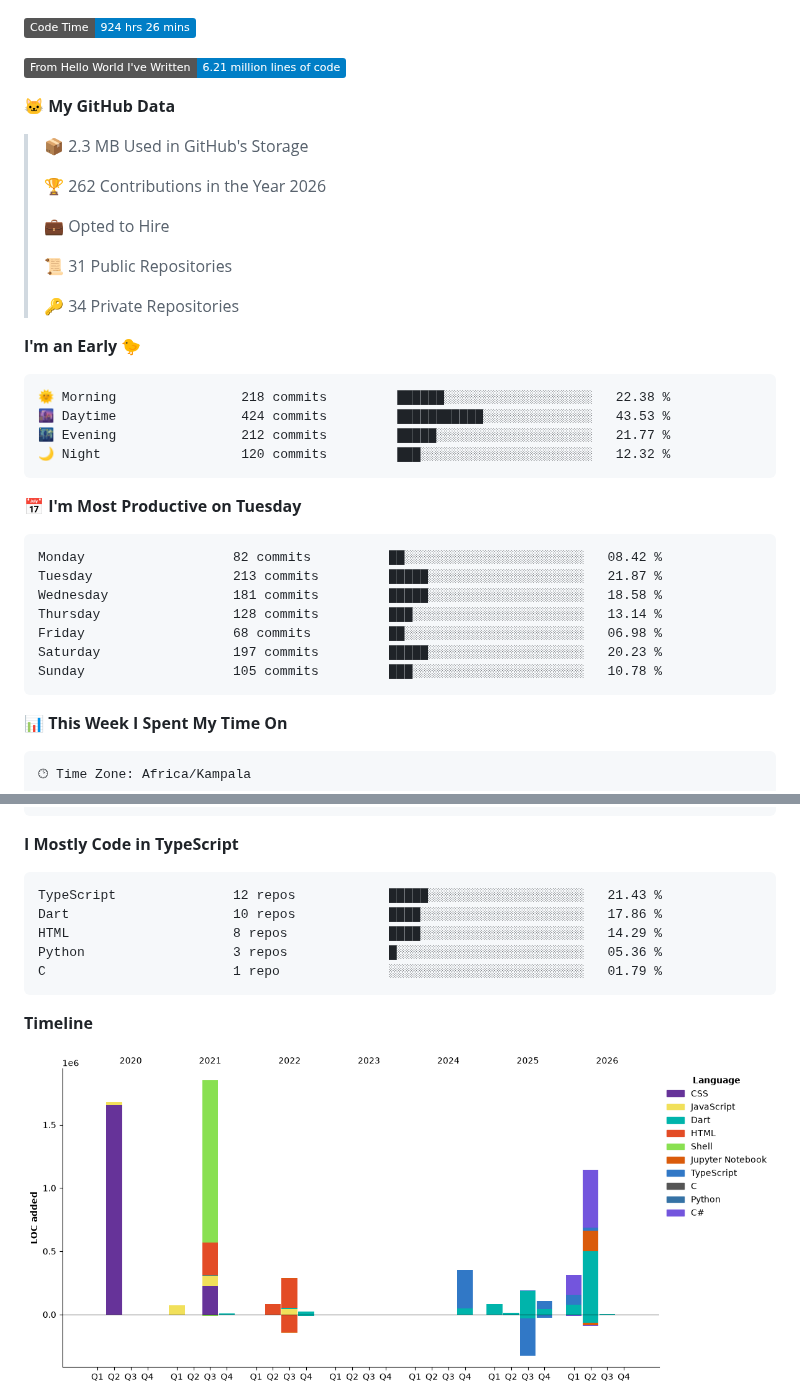
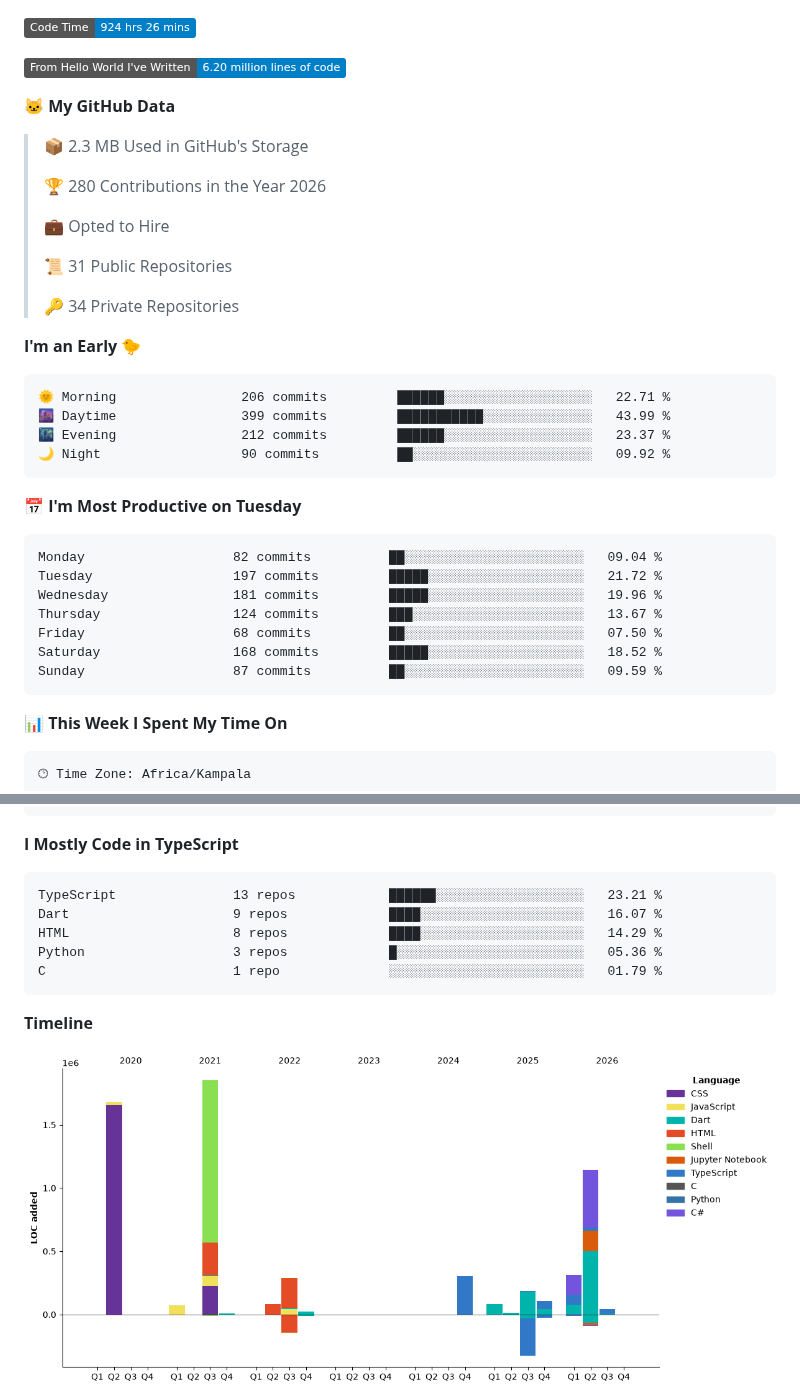
Before and after one commit to drexhacker/drexhacker, a Markdown page: README.md, 2 parts joined by grey strips. Drawn GitHub-style; pictures changed too: assets/bar_graph.png; badges without logos.

Commit message:
Updated with Dev Metrics

````diff
--- a/README.md
+++ b/README.md
@@ -1,13 +1,13 @@
 <!--START_SECTION:waka-->
 ![Code Time](http://img.shields.io/badge/Code%20Time-924%20hrs%2026%20mins-blue?style=flat)
 
-![Lines of code](https://img.shields.io/badge/From%20Hello%20World%20I%27ve%20Written-6.21%20million%20lines%20of%20code-blue?style=flat)
+![Lines of code](https://img.shields.io/badge/From%20Hello%20World%20I%27ve%20Written-6.20%20million%20lines%20of%20code-blue?style=flat)
 
 **🐱 My GitHub Data**
 
 > 📦 2.3 MB Used in GitHub's Storage
  >
-> 🏆 262 Contributions in the Year 2026
+> 🏆 280 Contributions in the Year 2026
  >
 > 💼 Opted to Hire
  >
@@ -18,21 +18,21 @@
 **I'm an Early 🐤**
 
 ```text
-🌞 Morning                218 commits         ██████░░░░░░░░░░░░░░░░░░░   22.38 %
-🌆 Daytime                424 commits         ███████████░░░░░░░░░░░░░░   43.53 %
-🌃 Evening                212 commits         █████░░░░░░░░░░░░░░░░░░░░   21.77 %
-🌙 Night                  120 commits         ███░░░░░░░░░░░░░░░░░░░░░░   12.32 %
+🌞 Morning                206 commits         ██████░░░░░░░░░░░░░░░░░░░   22.71 %
+🌆 Daytime                399 commits         ███████████░░░░░░░░░░░░░░   43.99 %
+🌃 Evening                212 commits         ██████░░░░░░░░░░░░░░░░░░░   23.37 %
+🌙 Night                  90 commits          ██░░░░░░░░░░░░░░░░░░░░░░░   09.92 %
 ```
 📅 **I'm Most Productive on Tuesday**
 
 ```text
-Monday                   82 commits          ██░░░░░░░░░░░░░░░░░░░░░░░   08.42 %
-Tuesday                  213 commits         █████░░░░░░░░░░░░░░░░░░░░   21.87 %
-Wednesday                181 commits         █████░░░░░░░░░░░░░░░░░░░░   18.58 %
-Thursday                 128 commits         ███░░░░░░░░░░░░░░░░░░░░░░   13.14 %
-Friday                   68 commits          ██░░░░░░░░░░░░░░░░░░░░░░░   06.98 %
-Saturday                 197 commits         █████░░░░░░░░░░░░░░░░░░░░   20.23 %
-Sunday                   105 commits         ███░░░░░░░░░░░░░░░░░░░░░░   10.78 %
+Monday                   82 commits          ██░░░░░░░░░░░░░░░░░░░░░░░   09.04 %
+Tuesday                  197 commits         █████░░░░░░░░░░░░░░░░░░░░   21.72 %
+Wednesday                181 commits         █████░░░░░░░░░░░░░░░░░░░░   19.96 %
+Thursday                 124 commits         ███░░░░░░░░░░░░░░░░░░░░░░   13.67 %
+Friday                   68 commits          ██░░░░░░░░░░░░░░░░░░░░░░░   07.50 %
+Saturday                 168 commits         █████░░░░░░░░░░░░░░░░░░░░   18.52 %
+Sunday                   87 commits          ██░░░░░░░░░░░░░░░░░░░░░░░   09.59 %
 ```
 
 
@@ -63,8 +63,8 @@ No AI Coding Activity Tracked This Week
 **I Mostly Code in TypeScript**
 
 ```text
-TypeScript               12 repos            █████░░░░░░░░░░░░░░░░░░░░   21.43 %
-Dart                     10 repos            ████░░░░░░░░░░░░░░░░░░░░░   17.86 %
+TypeScript               13 repos            ██████░░░░░░░░░░░░░░░░░░░   23.21 %
+Dart                     9 repos             ████░░░░░░░░░░░░░░░░░░░░░   16.07 %
 HTML                     8 repos             ████░░░░░░░░░░░░░░░░░░░░░   14.29 %
 Python                   3 repos             █░░░░░░░░░░░░░░░░░░░░░░░░   05.36 %
 C                        1 repo              ░░░░░░░░░░░░░░░░░░░░░░░░░   01.79 %
````
Also changed, not shown: other parts of README.md (+1 -1 lines).
